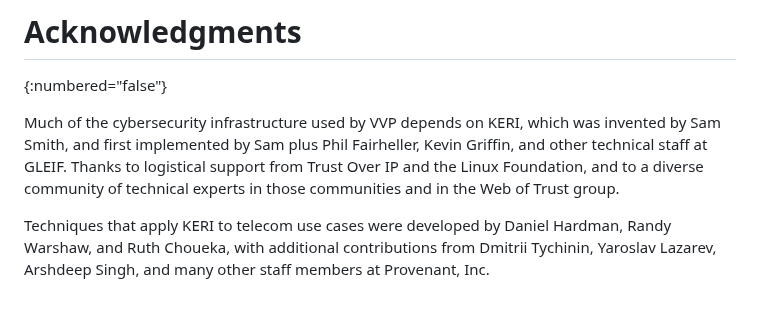
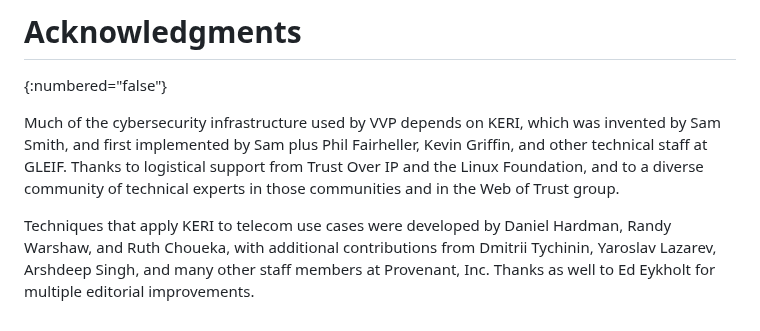
Before and after one commit to edeykholt/vvp, a Markdown page: draft-hardman-verifiable-voice-protocol.md, the part around the change. Drawn GitHub-style.

Commit message:
acknowledge Ed's help
Signed-off-by: Daniel Hardman <daniel.hardman@gmail.com>

```diff
--- a/draft-hardman-verifiable-voice-protocol.md
+++ b/draft-hardman-verifiable-voice-protocol.md
@@ -1266,4 +1266,4 @@ This specification requires no IANA actions. However, it does depend on OOBIs (s
 
 Much of the cybersecurity infrastructure used by VVP depends on KERI, which was invented by Sam Smith, and first implemented by Sam plus Phil Fairheller, Kevin Griffin, and other technical staff at GLEIF. Thanks to logistical support from Trust Over IP and the Linux Foundation, and to a diverse community of technical experts in those communities and in the Web of Trust group.
 
-Techniques that apply KERI to telecom use cases were developed by Daniel Hardman, Randy Warshaw, and Ruth Choueka, with additional contributions from Dmitrii Tychinin, Yaroslav Lazarev, Arshdeep Singh, and many other staff members at Provenant, Inc.
+Techniques that apply KERI to telecom use cases were developed by Daniel Hardman, Randy Warshaw, and Ruth Choueka, with additional contributions from Dmitrii Tychinin, Yaroslav Lazarev, Arshdeep Singh, and many other staff members at Provenant, Inc. Thanks as well to Ed Eykholt for multiple editorial improvements.
```
